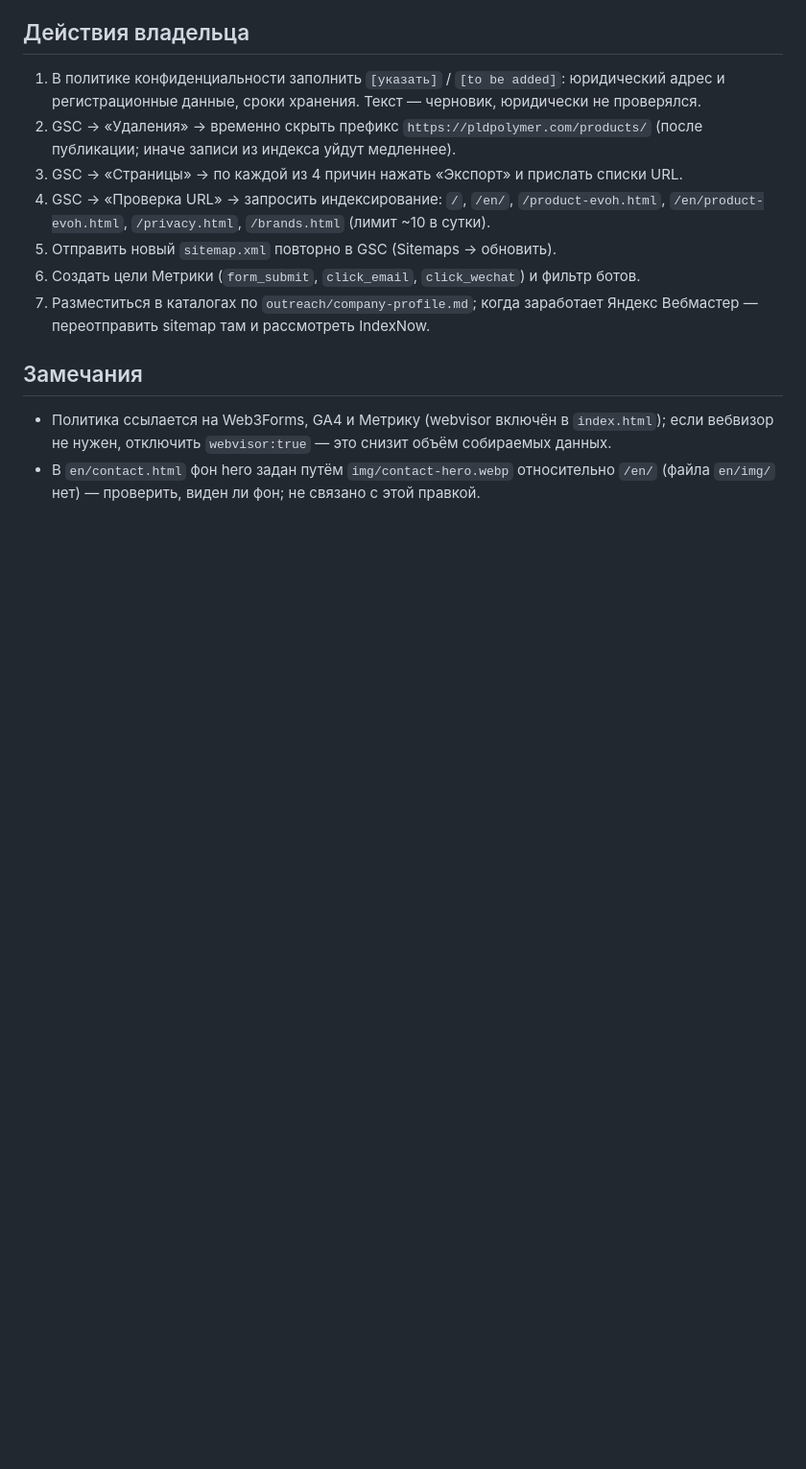
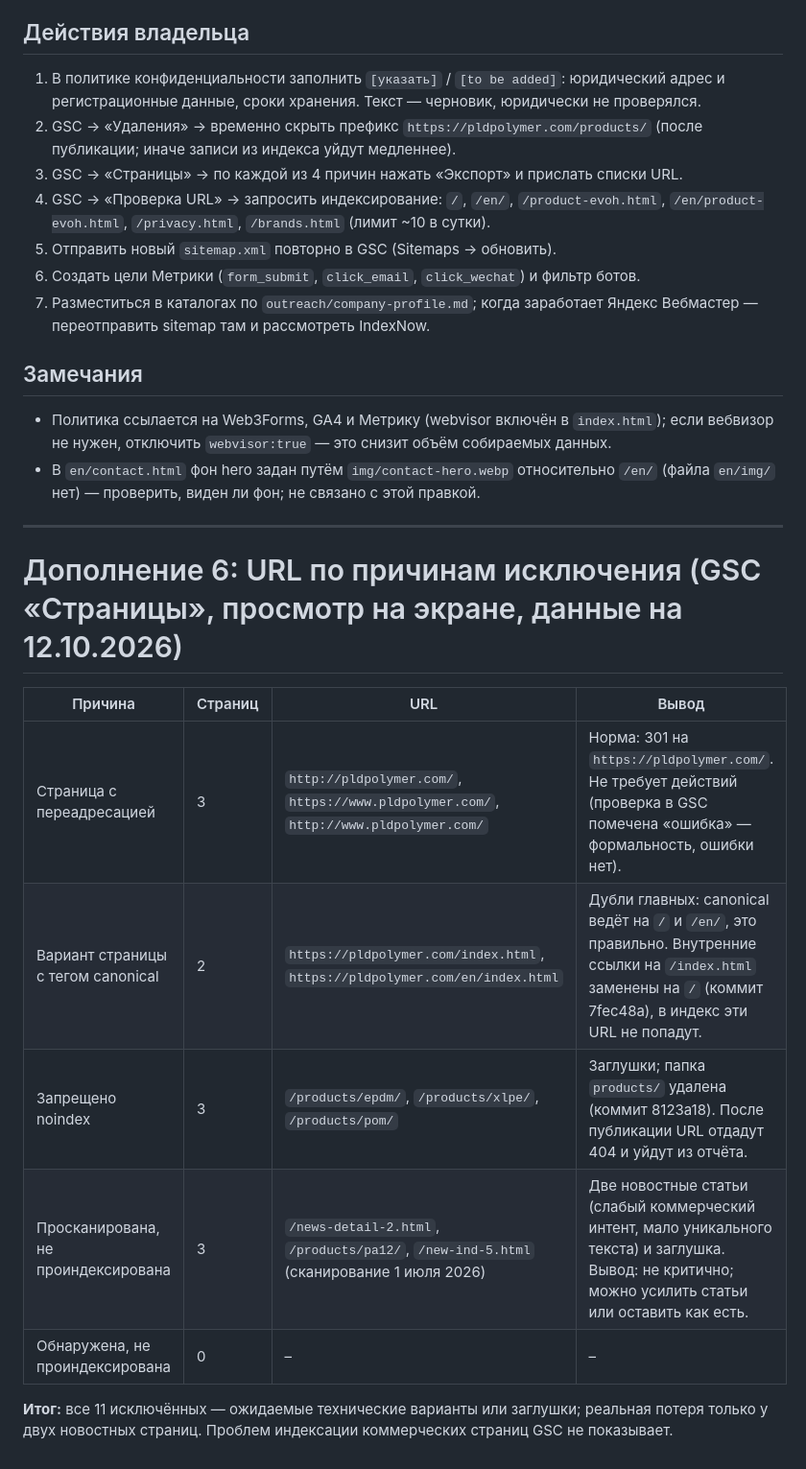
Before and after one commit to varenik-ai/pldplastic-ru, a Markdown page: audit/AUDIT.md, the part around the change. Shown at 96% size. GitHub-like rendering; blank space fills up the shorter version.

Commit message:
audit: record GSC non-indexed URL lists
Co-Authored-By: Claude Sonnet 5.5 <noreply@anthropic.com>

```diff
--- a/audit/AUDIT.md
+++ b/audit/AUDIT.md
@@ -194,3 +194,14 @@
 ## Замечания
 - Политика ссылается на Web3Forms, GA4 и Метрику (webvisor включён в `index.html`); если вебвизор не нужен, отключить `webvisor:true` — это снизит объём собираемых данных.
 - В `en/contact.html` фон hero задан путём `img/contact-hero.webp` относительно `/en/` (файла `en/img/` нет) — проверить, виден ли фон; не связано с этой правкой.
+
+---
+# Дополнение 6: URL по причинам исключения (GSC «Страницы», просмотр на экране, данные на 12.10.2026)
+| Причина | Страниц | URL | Вывод |
+|---|---|---|---|
+| Страница с переадресацией | 3 | `http://pldpolymer.com/`, `https://www.pldpolymer.com/`, `http://www.pldpolymer.com/` | Норма: 301 на `https://pldpolymer.com/`. Не требует действий (проверка в GSC помечена «ошибка» — формальность, ошибки нет). |
+| Вариант страницы с тегом canonical | 2 | `https://pldpolymer.com/index.html`, `https://pldpolymer.com/en/index.html` | Дубли главных: canonical ведёт на `/` и `/en/`, это правильно. Внутренние ссылки на `/index.html` заменены на `/` (коммит 7fec48a), в индекс эти URL не попадут. |
+| Запрещено noindex | 3 | `/products/epdm/`, `/products/xlpe/`, `/products/pom/` | Заглушки; папка `products/` удалена (коммит 8123a18). После публикации URL отдадут 404 и уйдут из отчёта. |
+| Просканирована, не проиндексирована | 3 | `/news-detail-2.html`, `/products/pa12/`, `/new-ind-5.html` (сканирование 1 июля 2026) | Две новостные статьи (слабый коммерческий интент, мало уникального текста) и заглушка. Вывод: не критично; можно усилить статьи или оставить как есть. |
+| Обнаружена, не проиндексирована | 0 | – | – |
+**Итог:** все 11 исключённых — ожидаемые технические варианты или заглушки; реальная потеря только у двух новостных страниц. Проблем индексации коммерческих страниц GSC не показывает.
```
